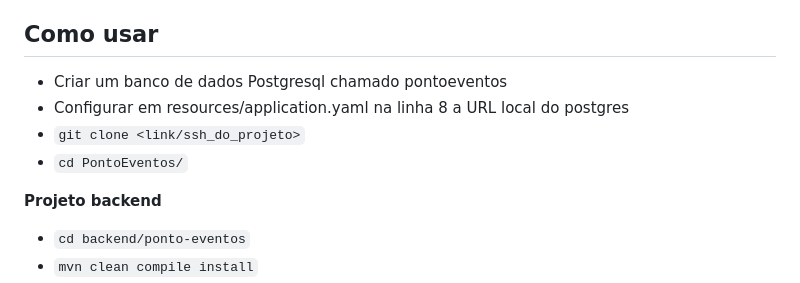
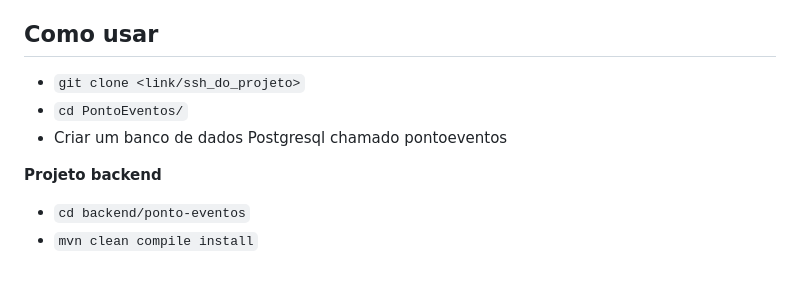
Before and after one commit to FariasGabriela/PontoEventos, a Markdown page: README.md, the part around the change. Drawn GitHub-style.

````diff
--- a/README.md
+++ b/README.md
@@ -7,11 +7,9 @@ Ponto Eventos é sua plataforma de cadastro de eventos
 
 
 ## Como usar
-
-- Criar um banco de dados Postgresql chamado pontoeventos
-- Configurar em resources/application.yaml na linha 8 a URL local do postgres
 - ``` git clone <link/ssh_do_projeto> ```
 - ``` cd PontoEventos/ ```
+- Criar um banco de dados Postgresql chamado pontoeventos
 
 **Projeto backend**
 - ``` cd backend/ponto-eventos ```
````
